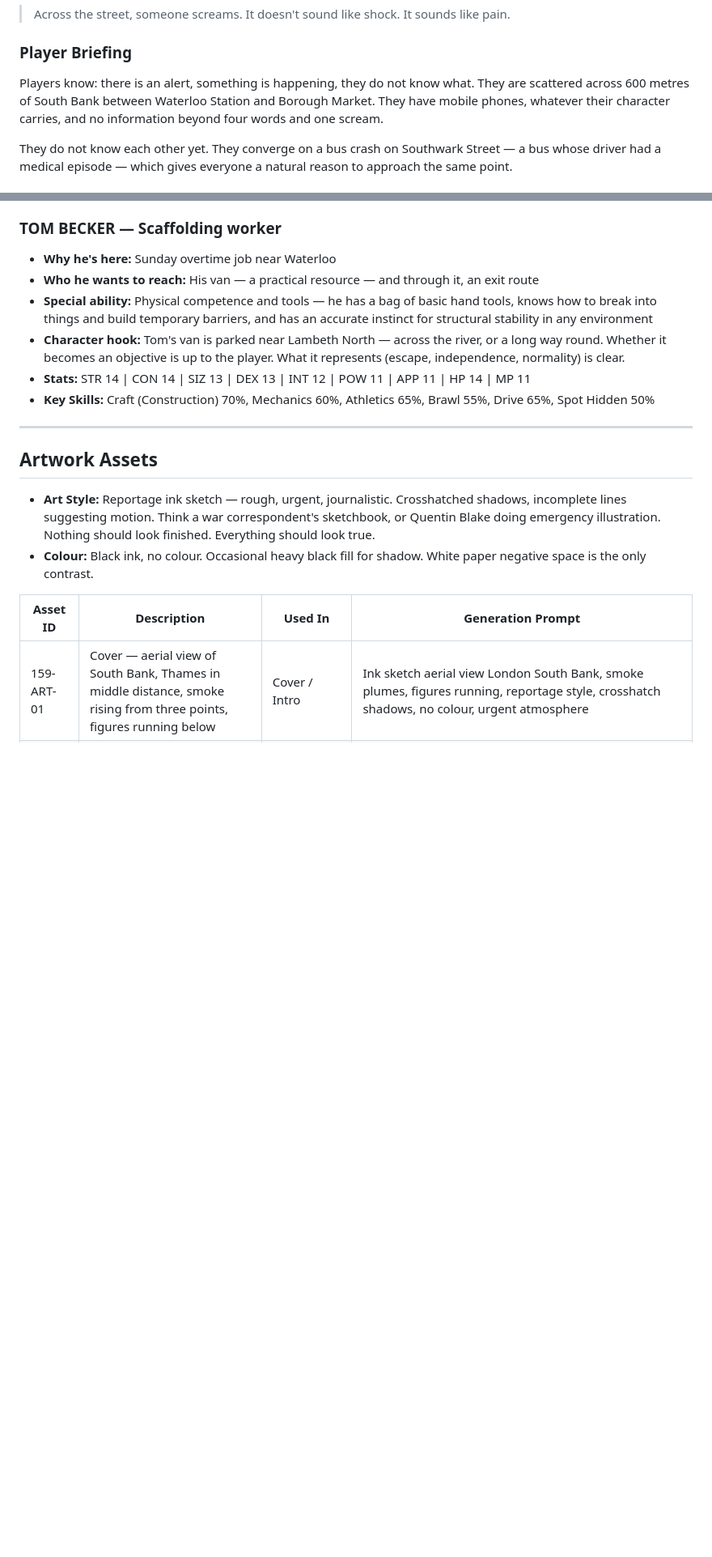
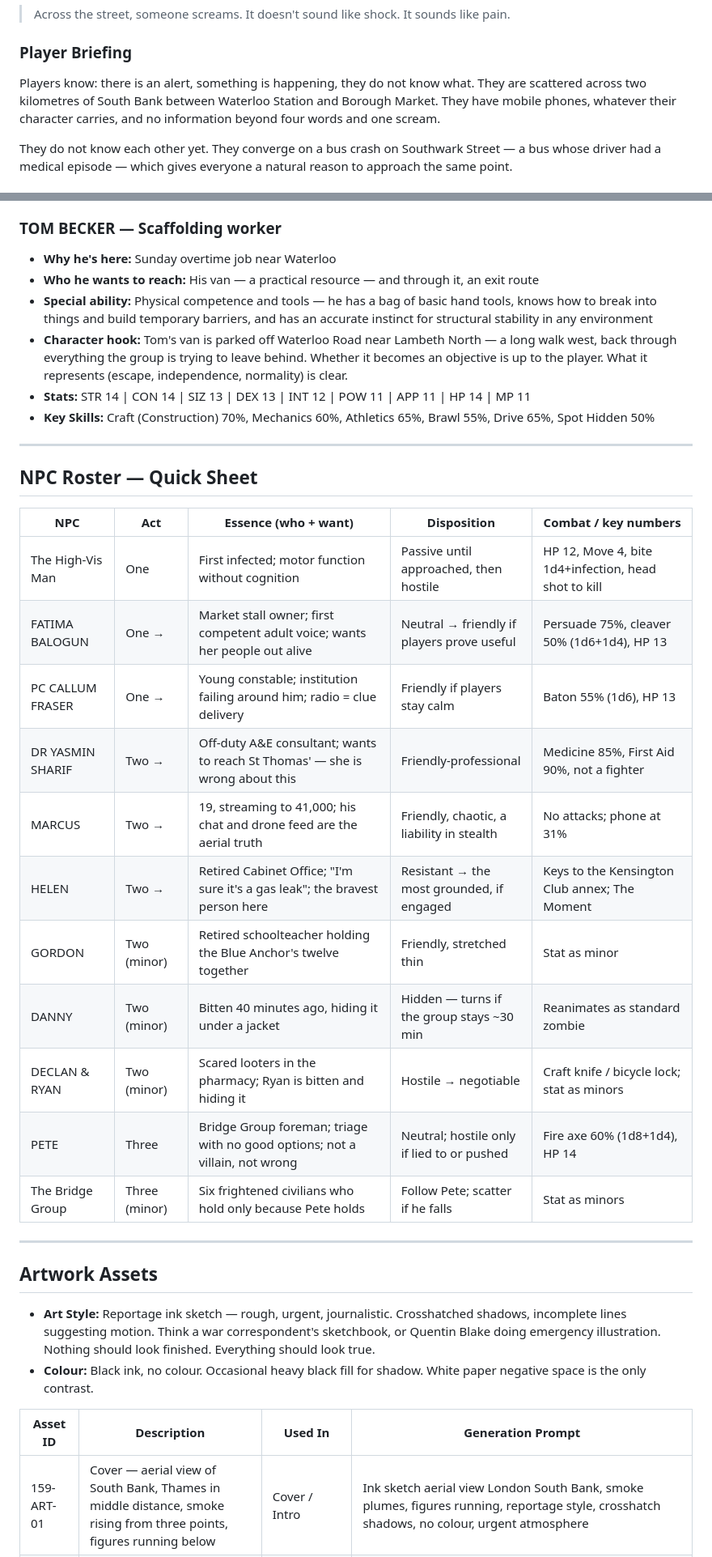
Before and after one commit to slaguru666/ChaosiumCon26, a Markdown page: scenarios/event-159-brp-day-one.md, 2 parts joined by grey strips. Shown at 81% size. Rendered like a GitHub page; blank space fills up the shorter version.

```diff
--- a/scenarios/event-159-brp-day-one.md
+++ b/scenarios/event-159-brp-day-one.md
@@ -107,7 +107,7 @@ The scenario ends when the players reach Tower Bridge or the moored RIB at Banks
 
 ### Player Briefing
 
-Players know: there is an alert, something is happening, they do not know what. They are scattered across 600 metres of South Bank between Waterloo Station and Borough Market. They have mobile phones, whatever their character carries, and no information beyond four words and one scream.
+Players know: there is an alert, something is happening, they do not know what. They are scattered across two kilometres of South Bank between Waterloo Station and Borough Market. They have mobile phones, whatever their character carries, and no information beyond four words and one scream.
 
 They do not know each other yet. They converge on a bus crash on Southwark Street — a bus whose driver had a medical episode — which gives everyone a natural reason to approach the same point.
 
@@ -548,10 +548,28 @@ At 3:05, regardless of where the group is: the cost happens. Force it. Do not le
 - **Why he's here:** Sunday overtime job near Waterloo
 - **Who he wants to reach:** His van — a practical resource — and through it, an exit route
 - **Special ability:** Physical competence and tools — he has a bag of basic hand tools, knows how to break into things and build temporary barriers, and has an accurate instinct for structural stability in any environment
-- **Character hook:** Tom's van is parked near Lambeth North — across the river, or a long way round. Whether it becomes an objective is up to the player. What it represents (escape, independence, normality) is clear.
+- **Character hook:** Tom's van is parked off Waterloo Road near Lambeth North — a long walk west, back through everything the group is trying to leave behind. Whether it becomes an objective is up to the player. What it represents (escape, independence, normality) is clear.
 - **Stats:** STR 14 | CON 14 | SIZ 13 | DEX 13 | INT 12 | POW 11 | APP 11 | HP 14 | MP 11
 - **Key Skills:** Craft (Construction) 70%, Mechanics 60%, Athletics 65%, Brawl 55%, Drive 65%, Spot Hidden 50%
 
+
+---
+
+## NPC Roster — Quick Sheet
+
+| NPC | Act | Essence (who + want) | Disposition | Combat / key numbers |
+|-----|-----|----------------------|-------------|----------------------|
+| The High-Vis Man | One | First infected; motor function without cognition | Passive until approached, then hostile | HP 12, Move 4, bite 1d4+infection, head shot to kill |
+| FATIMA BALOGUN | One → | Market stall owner; first competent adult voice; wants her people out alive | Neutral → friendly if players prove useful | Persuade 75%, cleaver 50% (1d6+1d4), HP 13 |
+| PC CALLUM FRASER | One → | Young constable; institution failing around him; radio = clue delivery | Friendly if players stay calm | Baton 55% (1d6), HP 13 |
+| DR YASMIN SHARIF | Two → | Off-duty A&E consultant; wants to reach St Thomas' — she is wrong about this | Friendly-professional | Medicine 85%, First Aid 90%, not a fighter |
+| MARCUS | Two → | 19, streaming to 41,000; his chat and drone feed are the aerial truth | Friendly, chaotic, a liability in stealth | No attacks; phone at 31% |
+| HELEN | Two → | Retired Cabinet Office; "I'm sure it's a gas leak"; the bravest person here | Resistant → the most grounded, if engaged | Keys to the Kensington Club annex; The Moment |
+| GORDON | Two (minor) | Retired schoolteacher holding the Blue Anchor's twelve together | Friendly, stretched thin | Stat as minor |
+| DANNY | Two (minor) | Bitten 40 minutes ago, hiding it under a jacket | Hidden — turns if the group stays ~30 min | Reanimates as standard zombie |
+| DECLAN & RYAN | Two (minor) | Scared looters in the pharmacy; Ryan is bitten and hiding it | Hostile → negotiable | Craft knife / bicycle lock; stat as minors |
+| PETE | Three | Bridge Group foreman; triage with no good options; not a villain, not wrong | Neutral; hostile only if lied to or pushed | Fire axe 60% (1d8+1d4), HP 14 |
+| The Bridge Group | Three (minor) | Six frightened civilians who hold only because Pete holds | Follow Pete; scatter if he falls | Stat as minors |
 
 ---
 
```
Also changed, not shown: other parts of scenarios/event-159-brp-day-one.md (+22 -22 lines).
